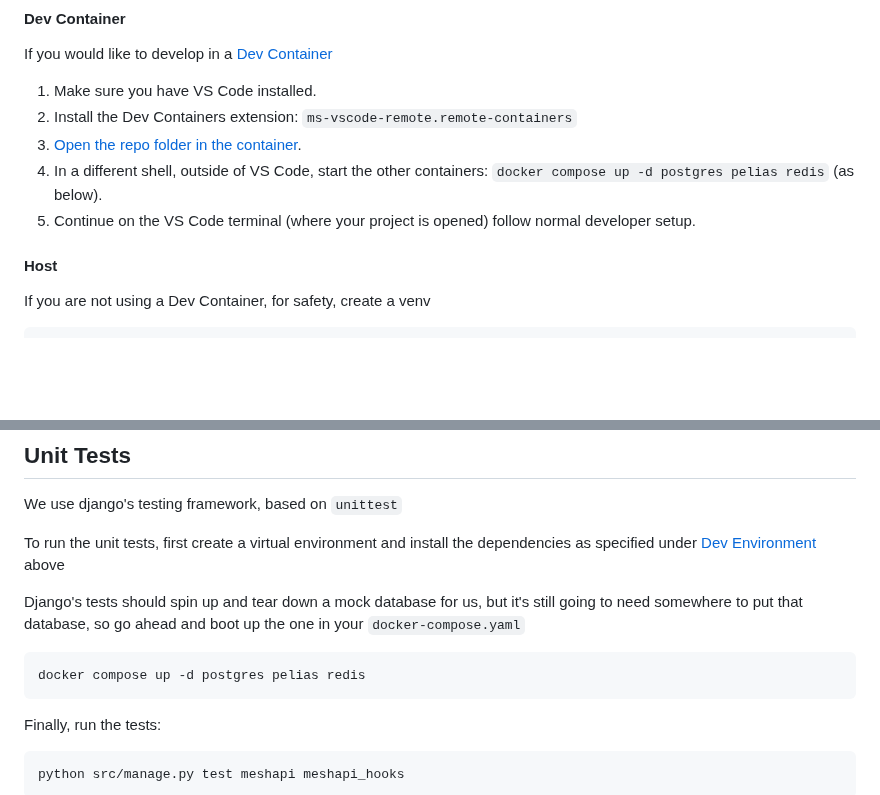
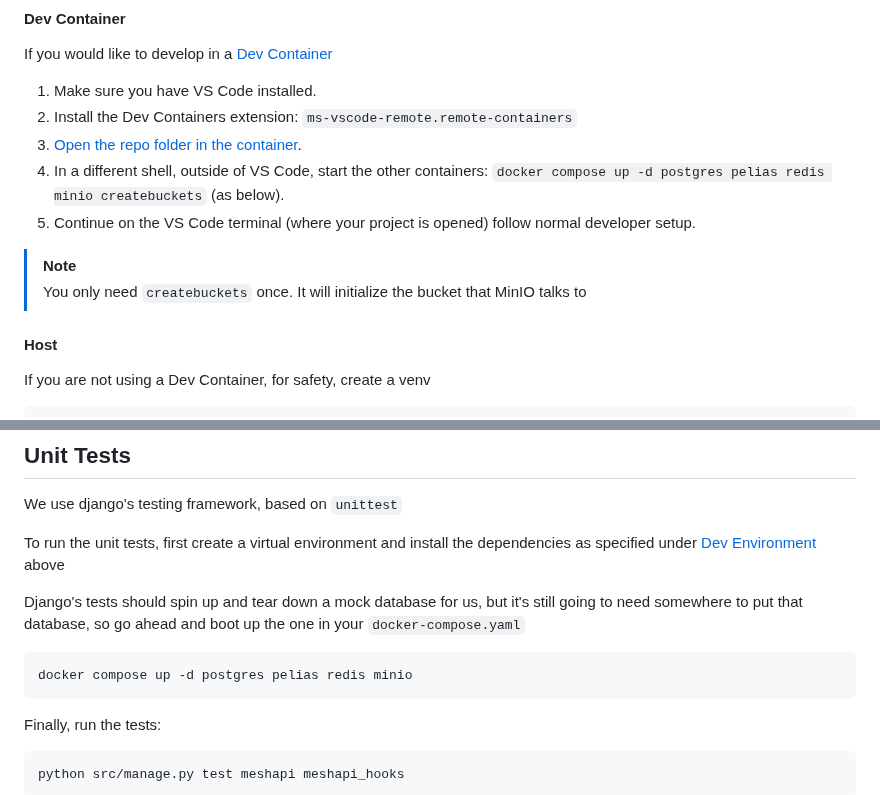
Before and after one commit to nycmeshnet/meshdb, a Markdown page: README.md, 2 parts joined by grey strips. GitHub-like rendering; blank space fills up the shorter version.

Commit message:
Add docs for how to dev with minio

````diff
--- a/README.md
+++ b/README.md
@@ -41,8 +41,11 @@ If you would like to develop in a [Dev Container](https://code.visualstudio.com/
 1. Make sure you have VS Code installed.
 2. Install the Dev Containers extension: `ms-vscode-remote.remote-containers`
 3. [Open the repo folder in the container](https://code.visualstudio.com/docs/devcontainers/containers#_quick-start-open-an-existing-folder-in-a-container).
-4. In a different shell, outside of VS Code, start the other containers: `docker compose up -d postgres pelias redis` (as below).
+4. In a different shell, outside of VS Code, start the other containers: `docker compose up -d postgres pelias redis minio createbuckets` (as below).
 5. Continue on the VS Code terminal (where your project is opened) follow normal developer setup.
+
+> [!NOTE]
+> You only need `createbuckets` once. It will initialize the bucket that MinIO talks to
 
 #### Host
 
@@ -217,7 +220,7 @@ still going to need somewhere to put that database, so go ahead and boot up the
 one in your `docker-compose.yaml`
 
 ```sh
-docker compose up -d postgres pelias redis
+docker compose up -d postgres pelias redis minio
 ```
 
 Finally, run the tests:
````
